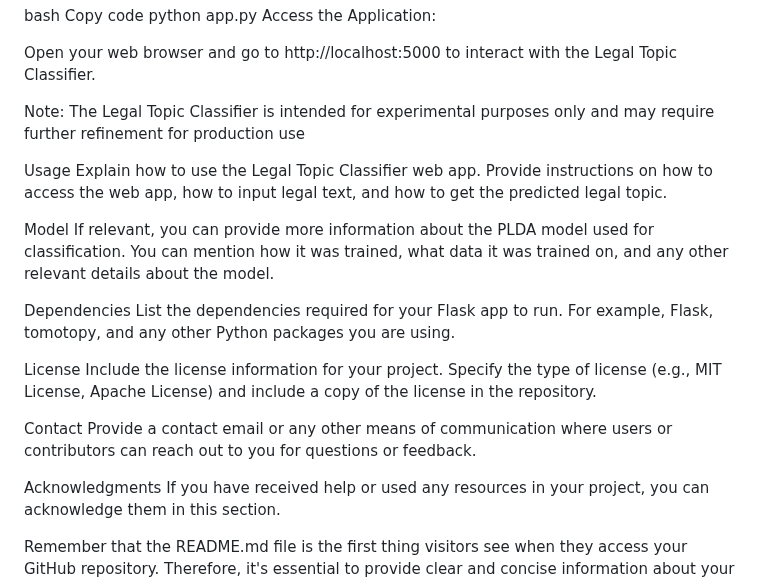
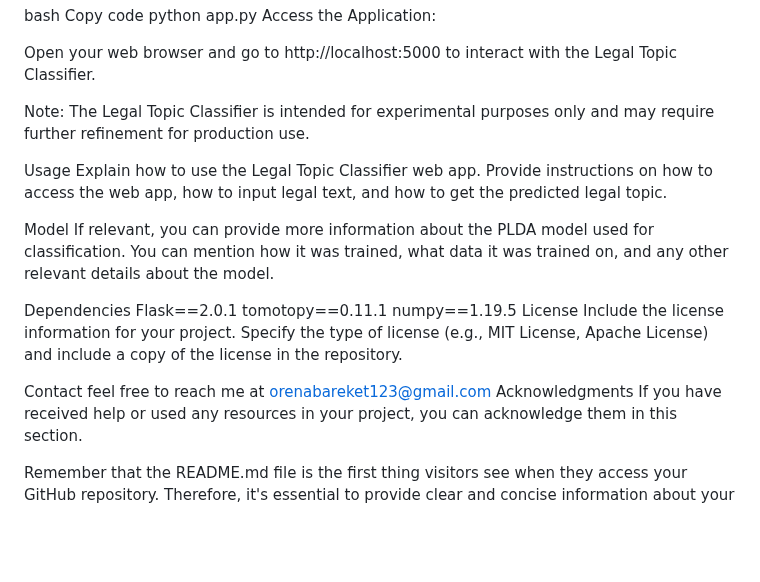
Before and after one commit to orenbareket/Legal-Topic-Classifier, a Markdown page: README.md, the part around the change. Rendered like a GitHub page; blank space fills up the shorter version.

```diff
--- a/README.md
+++ b/README.md
@@ -56,7 +56,7 @@ Access the Application:
 
 Open your web browser and go to http://localhost:5000 to interact with the Legal Topic Classifier.
 
-Note: The Legal Topic Classifier is intended for experimental purposes only and may require further refinement for production use
+Note: The Legal Topic Classifier is intended for experimental purposes only and may require further refinement for production use.
 
 Usage
 Explain how to use the Legal Topic Classifier web app. Provide instructions on how to access the web app, how to input legal text, and how to get the predicted legal topic.
@@ -65,14 +65,14 @@ Model
 If relevant, you can provide more information about the PLDA model used for classification. You can mention how it was trained, what data it was trained on, and any other relevant details about the model.
 
 Dependencies
-List the dependencies required for your Flask app to run. For example, Flask, tomotopy, and any other Python packages you are using.
-
+Flask==2.0.1
+tomotopy==0.11.1
+numpy==1.19.5
 License
 Include the license information for your project. Specify the type of license (e.g., MIT License, Apache License) and include a copy of the license in the repository.
 
 Contact
-Provide a contact email or any other means of communication where users or contributors can reach out to you for questions or feedback.
-
+feel free to reach me at orenabareket123@gmail.com
 Acknowledgments
 If you have received help or used any resources in your project, you can acknowledge them in this section.
 
```
